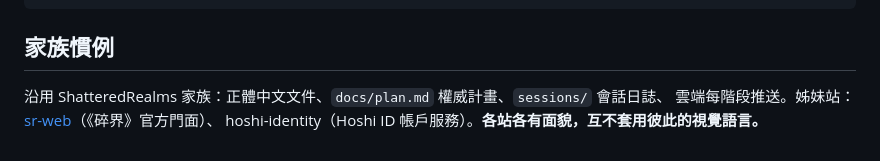
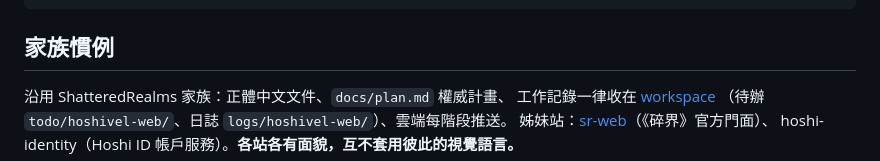
Before and after one commit to Hoshivel/hoshivel-web, a Markdown page: README.md, the part around the change. Drawn GitHub-style.

```diff
--- a/README.md
+++ b/README.md
@@ -144,6 +144,8 @@ rm public/og-wrap.html og-raw.png
 
 ## 家族慣例
 
-沿用 ShatteredRealms 家族：正體中文文件、`docs/plan.md` 權威計畫、`sessions/` 會話日誌、
-雲端每階段推送。姊妹站：[sr-web](https://sr.hoshivel.com)（《碎界》官方門面）、
+沿用 ShatteredRealms 家族：正體中文文件、`docs/plan.md` 權威計畫、
+工作記錄一律收在 [workspace](https://github.com/Hoshivel/workspace)
+（待辦 `todo/hoshivel-web/`、日誌 `logs/hoshivel-web/`）、雲端每階段推送。
+姊妹站：[sr-web](https://sr.hoshivel.com)（《碎界》官方門面）、
 hoshi-identity（Hoshi ID 帳戶服務）。**各站各有面貌，互不套用彼此的視覺語言。**
```
Also changed, not shown: docs/plan.md (+4 -3 lines).
